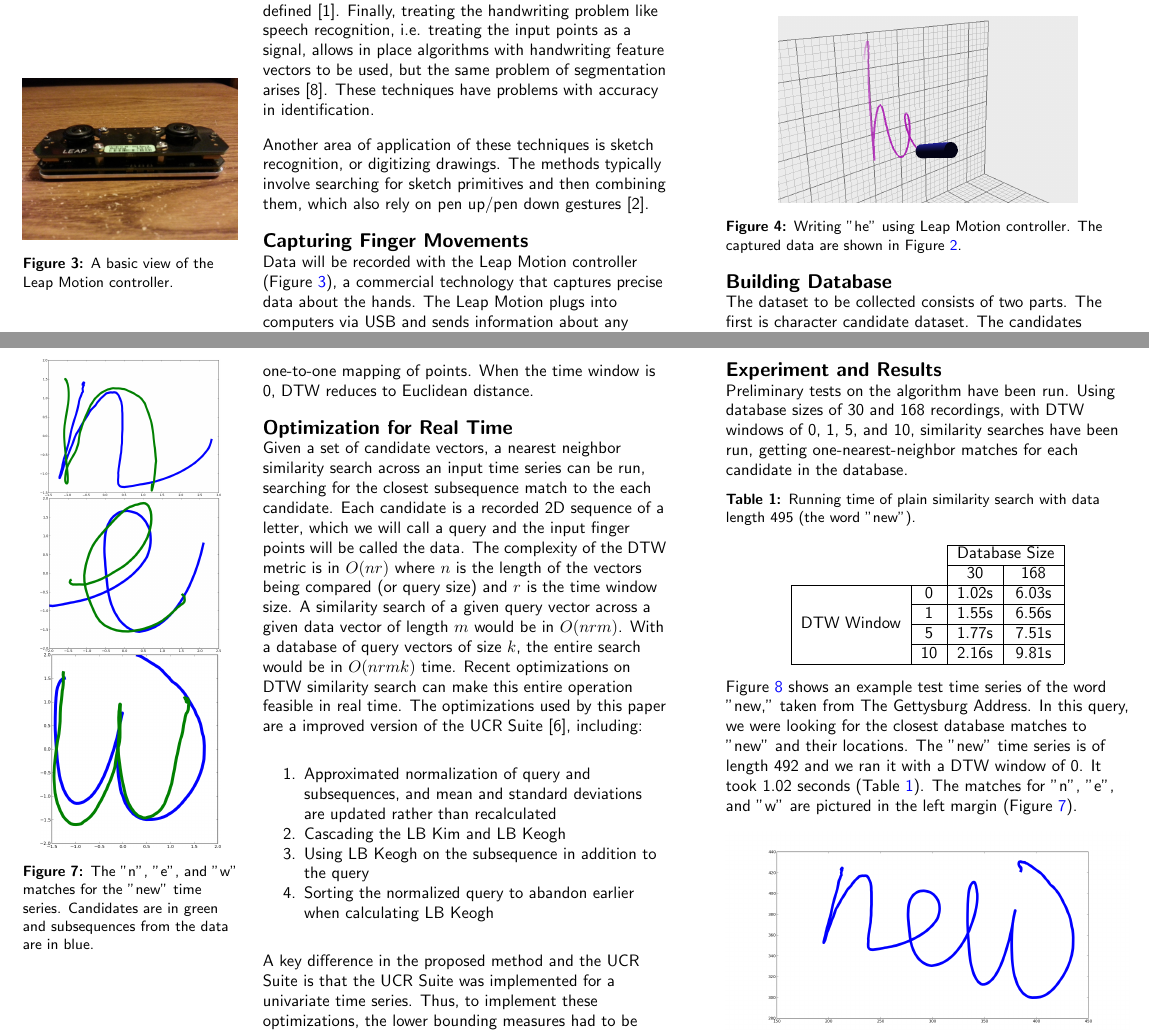
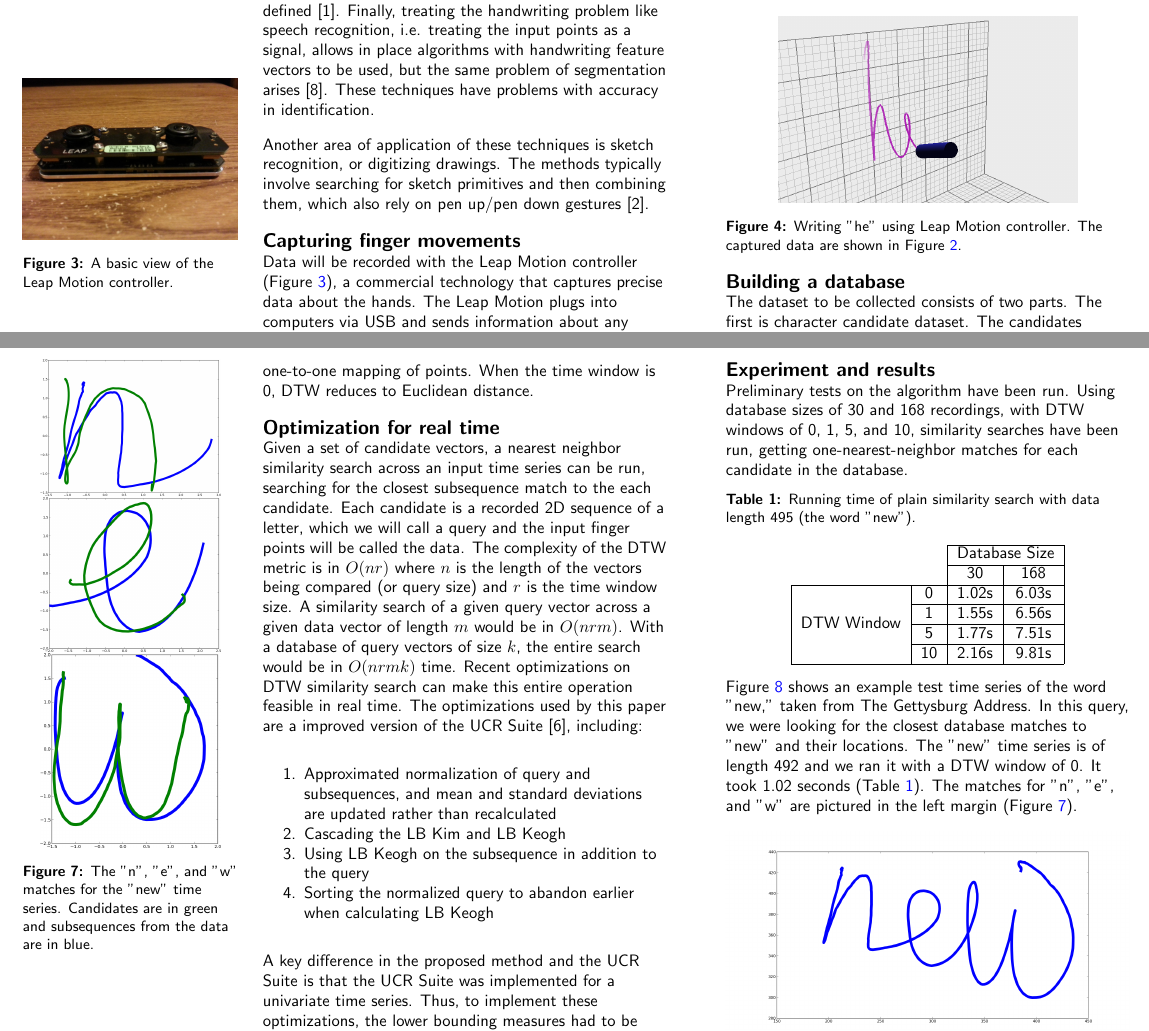
Before and after one commit to sharadmv/handwriting-dtw, a LaTeX document (chi2013/paper.tex): two parts of pages 3 and 5 of 6, joined at a grey line, cut so that both start at the same text. Compiled offline with pdfLaTeX.

Commit message:
fixing the title captions

```diff
--- a/chi2013/paper.tex
+++ b/chi2013/paper.tex
@@ -104,8 +104,8 @@ ACM 978-1-4503-1952-2/13/04.}
 \input{020related.tex}
 
-\section{Capturing Finger Movements}
+\section{Capturing finger movements}
 \input{030leap.tex}
 
-\section{Building Database}
+\section{Building a database}
 \input{040experiments.tex}
 
@@ -113,9 +113,9 @@ ACM 978-1-4503-1952-2/13/04.}
 \input{050proposed.tex}
 
-\section{Optimization for Real Time}
+\section{Optimization for real time}
 \input{060optimizations.tex}
 
-\section{Experiment and Results}
+\section{Experiment and results}
 \input{070result.tex}
 
 \section{Conclusion and future work}
```
Also changed, not shown: chi2013/paper.tex (4 more changed lines).
